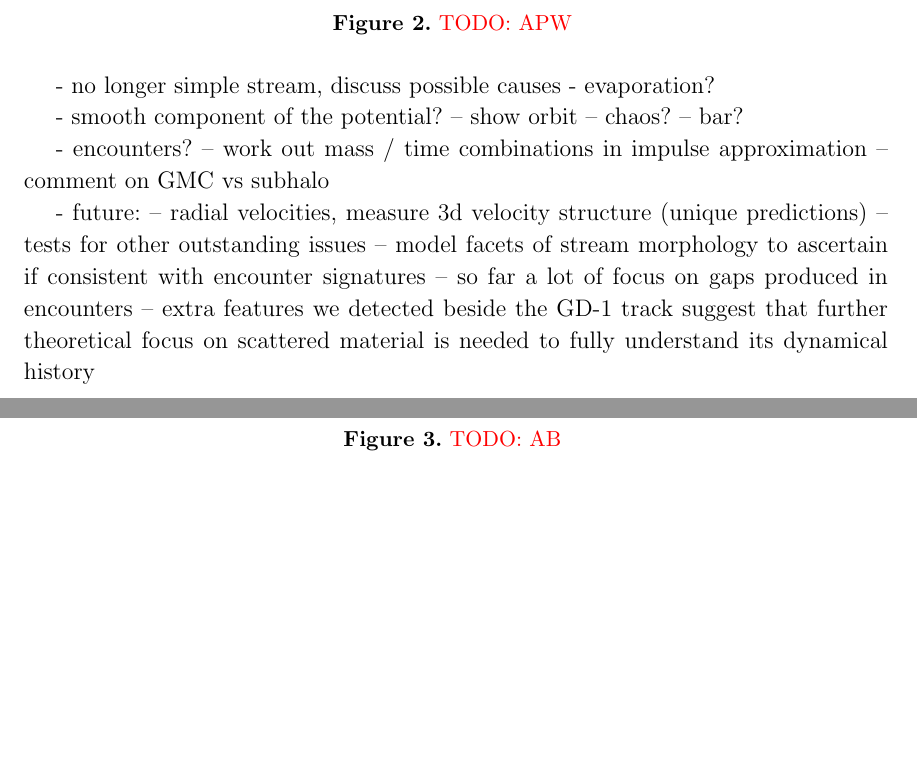
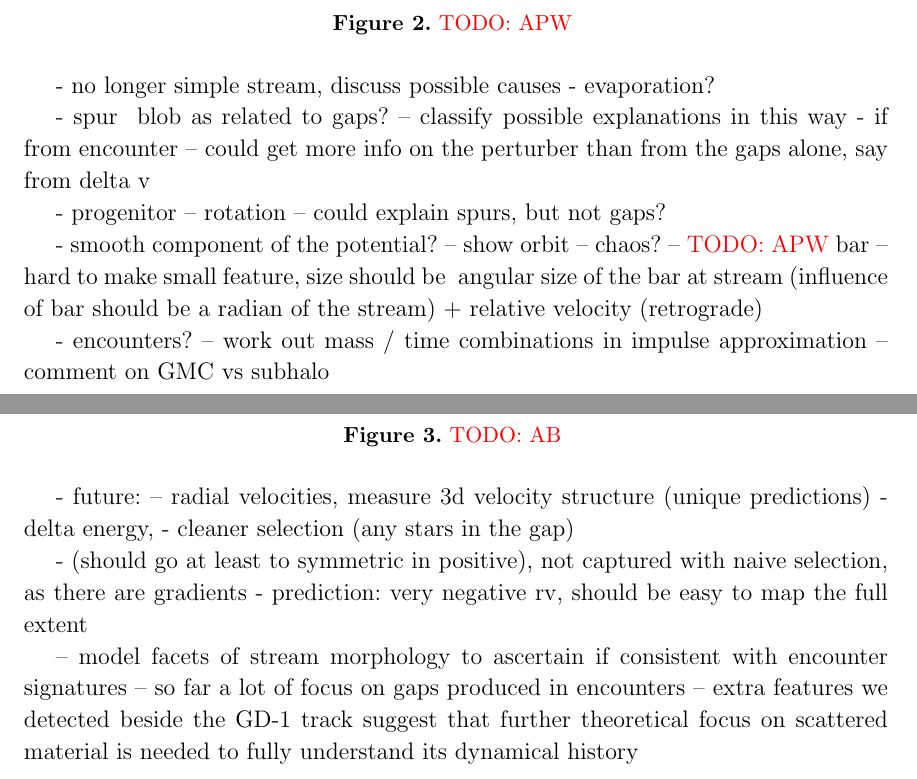
Before and after one commit to adrn/GD1-DR2, a LaTeX paper (paper/gd1.tex): two parts of pages 7 and 8 of 10, joined at a grey line, cut so that both start at the same text, the shorter picture padded with empty space. Compiled offline with pdfLaTeX.

Commit message:
discussion points

```diff
--- a/paper/gd1.tex
+++ b/paper/gd1.tex
@@ -416,10 +416,16 @@ Stream properties computed from this resulting model stream are plotted in
 - no longer simple stream, discuss possible causes
 - evaporation?
 
+- spur & blob as related to gaps? -- classify possible explanations in this way
+- if from encounter -- could get more info on the perturber than from the gaps alone, say from delta v
+
+- progenitor
+-- rotation -- could explain spurs, but not gaps?
+
 - smooth component of the potential?
 -- show orbit
 -- chaos?
--- bar?
+-- \todo{APW} bar -- hard to make small feature, size should be ~angular size of the bar at stream (influence of bar should be a radian of the stream) + relative velocity (retrograde)
 
 - encounters?
 -- work out mass / time combinations in impulse approximation
@@ -427,7 +433,13 @@ Stream properties computed from this resulting model stream are plotted in
 
 - future:
 -- radial velocities, measure 3d velocity structure (unique predictions)
--- tests for other outstanding issues
+- delta energy,
+- cleaner selection (any stars in the gap)
+
+- (should go at least to symmetric in positive), not captured with naive selection, as there are gradients
+- prediction: very negative rv, should be easy to map the full extent
+
+% -- tests for other outstanding issues
 -- model facets of stream morphology to ascertain if consistent with encounter signatures
 -- so far a lot of focus on gaps produced in encounters -- extra features we detected beside the GD-1 track suggest that further theoretical focus on scattered material is needed to fully understand its dynamical history
 
```
